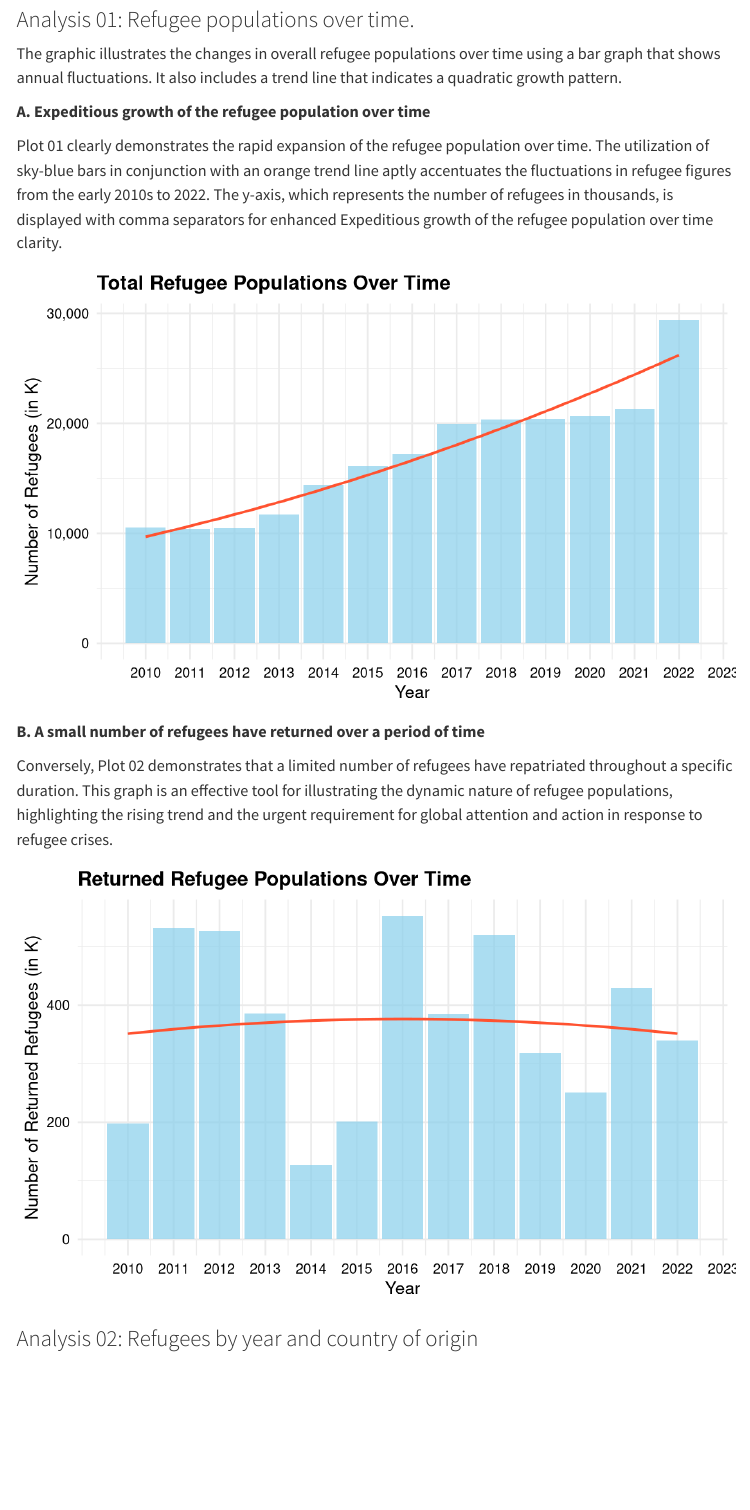
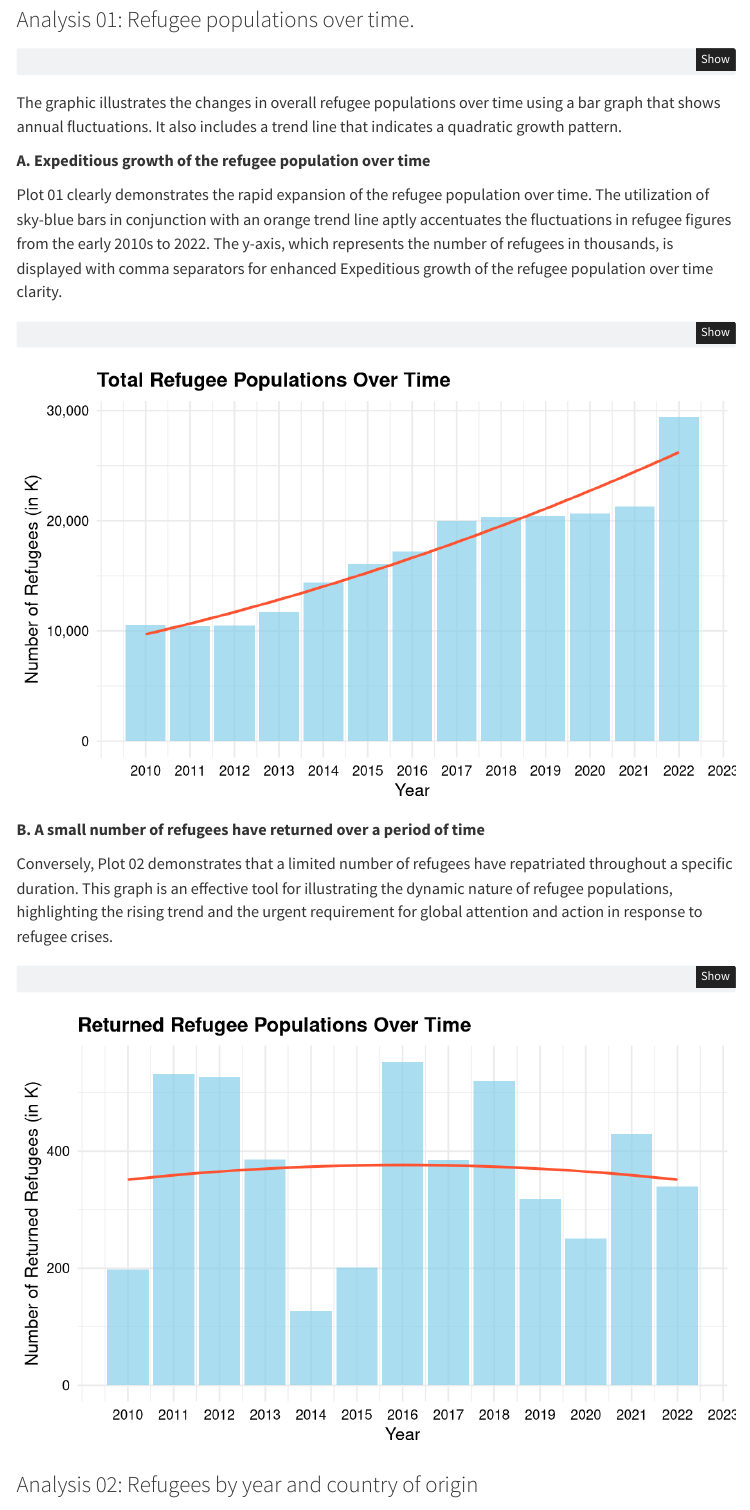
Before and after one commit to INFO-526-S24/project-01-Datatude-dynamos, a Quarto document (index.qmd): the page in a window 1100 px wide, from 2050 px down before the commit and from 1940 px down after it, so that both start at the same text. Rendered offline with R 4.5, knitr and Pandoc in place of Quarto, with nearby package versions; menus at the side of the page are left out; long lines of code are wrapped.

Commit message:
Updated the write

````diff
--- a/index.qmd
+++ b/index.qmd
@@ -8,13 +8,8 @@ author:
 description: "Analyzing the Effects of External Circumstances on Refugee Movements Between 2010 and 2022"
 format:
    html:
-    code-tools: true
-    code-overflow: wrap
-    embed-resources: true
-editor: visual
-execute:
-  warning: false
-  echo: false
+    code-fold: true
+    code-summary: "Show the code"
 ---
 
 ```{r load_packages, message=FALSE, include=FALSE, echo=FALSE}
````
Also changed, not shown: index.rmarkdown (+2 -7 lines), index.knit.md (deleted), 4 other files.
